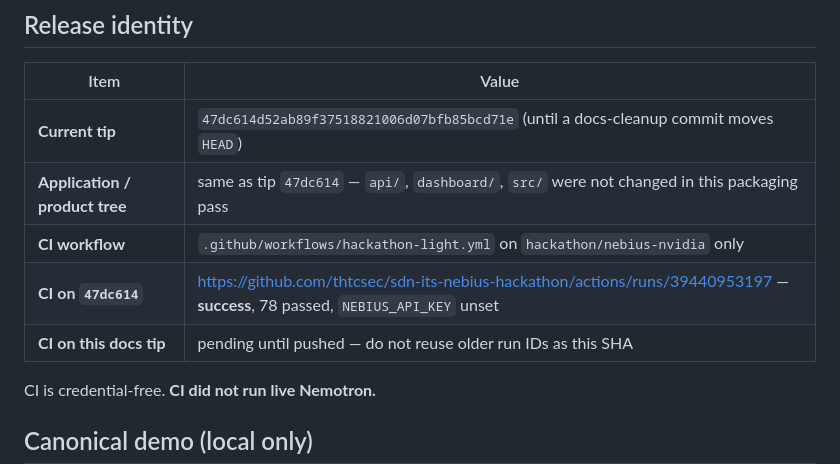
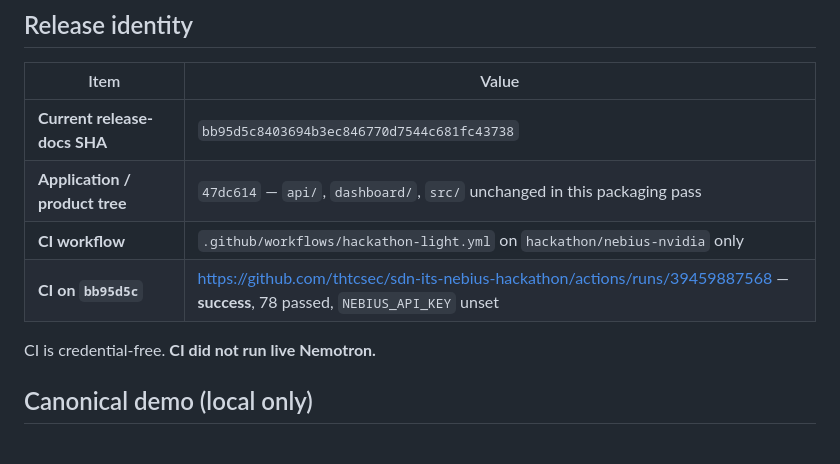
Before and after one commit to thtcsec/sdn-its-nebius-hackathon, a Markdown page: SUBMISSION_READY.md, the part around the change. Drawn GitHub-style; blank space fills up the shorter version.

Commit message:
Record green CI URL for JunctionTrace release-docs SHA
Co-authored-by: Cursor <cursoragent@cursor.com>

```diff
--- a/SUBMISSION_READY.md
+++ b/SUBMISSION_READY.md
@@ -12,11 +12,10 @@ This file is the current status authority. Older gates remain dated audits.
 
 | Item | Value |
 |---|---|
-| **Current tip** | `47dc614d52ab89f37518821006d07bfb85bcd71e` (until a docs-cleanup commit moves `HEAD`) |
-| **Application / product tree** | same as tip `47dc614` — `api/`, `dashboard/`, `src/` were not changed in this packaging pass |
+| **Current release-docs SHA** | `bb95d5c8403694b3ec846770d7544c681fc43738` |
+| **Application / product tree** | `47dc614` — `api/`, `dashboard/`, `src/` unchanged in this packaging pass |
 | **CI workflow** | `.github/workflows/hackathon-light.yml` on `hackathon/nebius-nvidia` only |
-| **CI on `47dc614`** | https://github.com/thtcsec/sdn-its-nebius-hackathon/actions/runs/39440953197 — **success**, 78 passed, `NEBIUS_API_KEY` unset |
-| **CI on this docs tip** | pending until pushed — do not reuse older run IDs as this SHA |
+| **CI on `bb95d5c`** | https://github.com/thtcsec/sdn-its-nebius-hackathon/actions/runs/39459887568 — **success**, 78 passed, `NEBIUS_API_KEY` unset |
 
 CI is credential-free. **CI did not run live Nemotron.**
 
```
